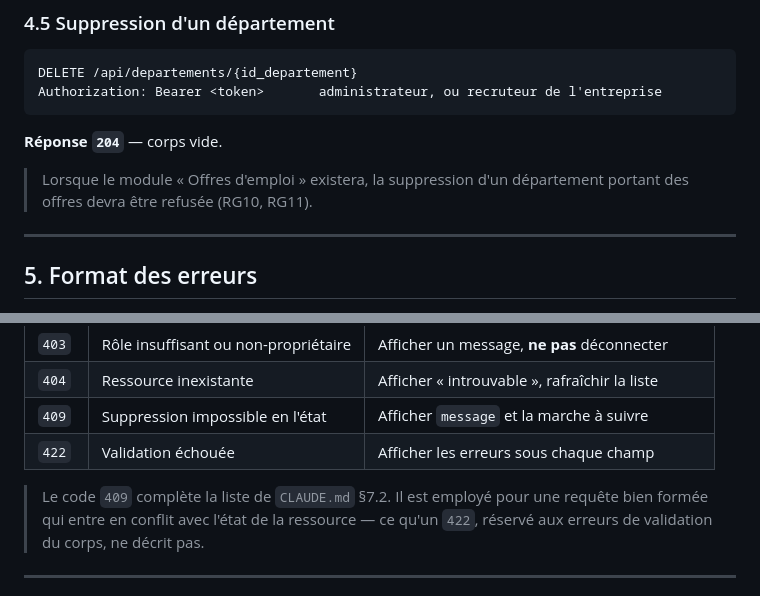
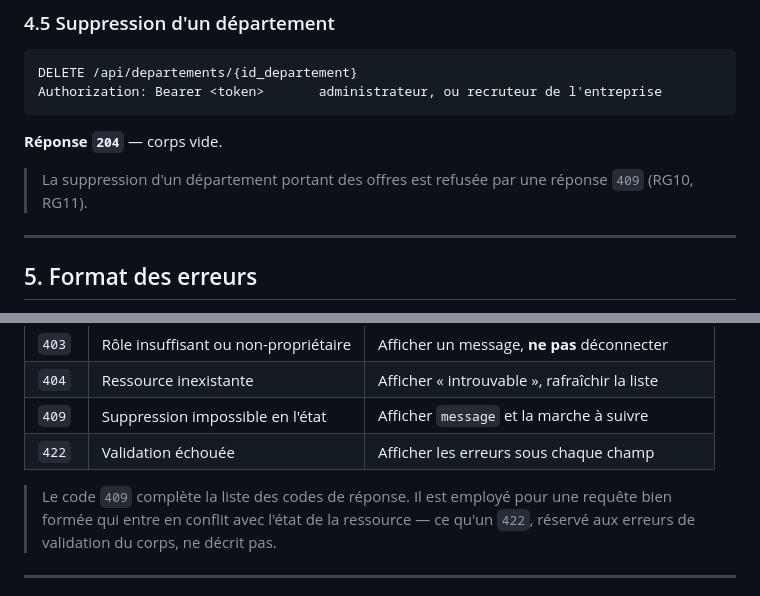
Before and after one commit to alaouiis310/AI-Recruitment-System, a Markdown page: docs/api/API_ENTREPRISES_DEPARTEMENTS.md, 2 parts joined by grey strips. Drawn GitHub-style.

Commit message:
docs(api): notes de suppression à jour et références internes retirées

```diff
--- a/docs/api/API_ENTREPRISES_DEPARTEMENTS.md
+++ b/docs/api/API_ENTREPRISES_DEPARTEMENTS.md
@@ -441,8 +441,8 @@ Authorization: Bearer <token>       administrateur, ou recruteur de l'entreprise
 
 **Réponse `204`** — corps vide.
 
-> Lorsque le module « Offres d'emploi » existera, la suppression d'un
-> département portant des offres devra être refusée (RG10, RG11).
+> La suppression d'un département portant des offres est refusée par une
+> réponse `409` (RG10, RG11).
 
 ---
 
@@ -495,7 +495,7 @@ Renvoyé dans deux situations distinctes :
 | `409` | Suppression impossible en l'état | Afficher `message` et la marche à suivre |
 | `422` | Validation échouée | Afficher les erreurs sous chaque champ |
 
-> Le code `409` complète la liste de `CLAUDE.md` §7.2. Il est employé pour une
+> Le code `409` complète la liste des codes de réponse. Il est employé pour une
 > requête bien formée qui entre en conflit avec l'état de la ressource —
 > ce qu'un `422`, réservé aux erreurs de validation du corps, ne décrit pas.
 
```
Also changed, not shown: docs/api/API_ANALYSE_IA.md (+2 -2 lines), docs/api/API_OFFRES.md (+2 -2 lines).
